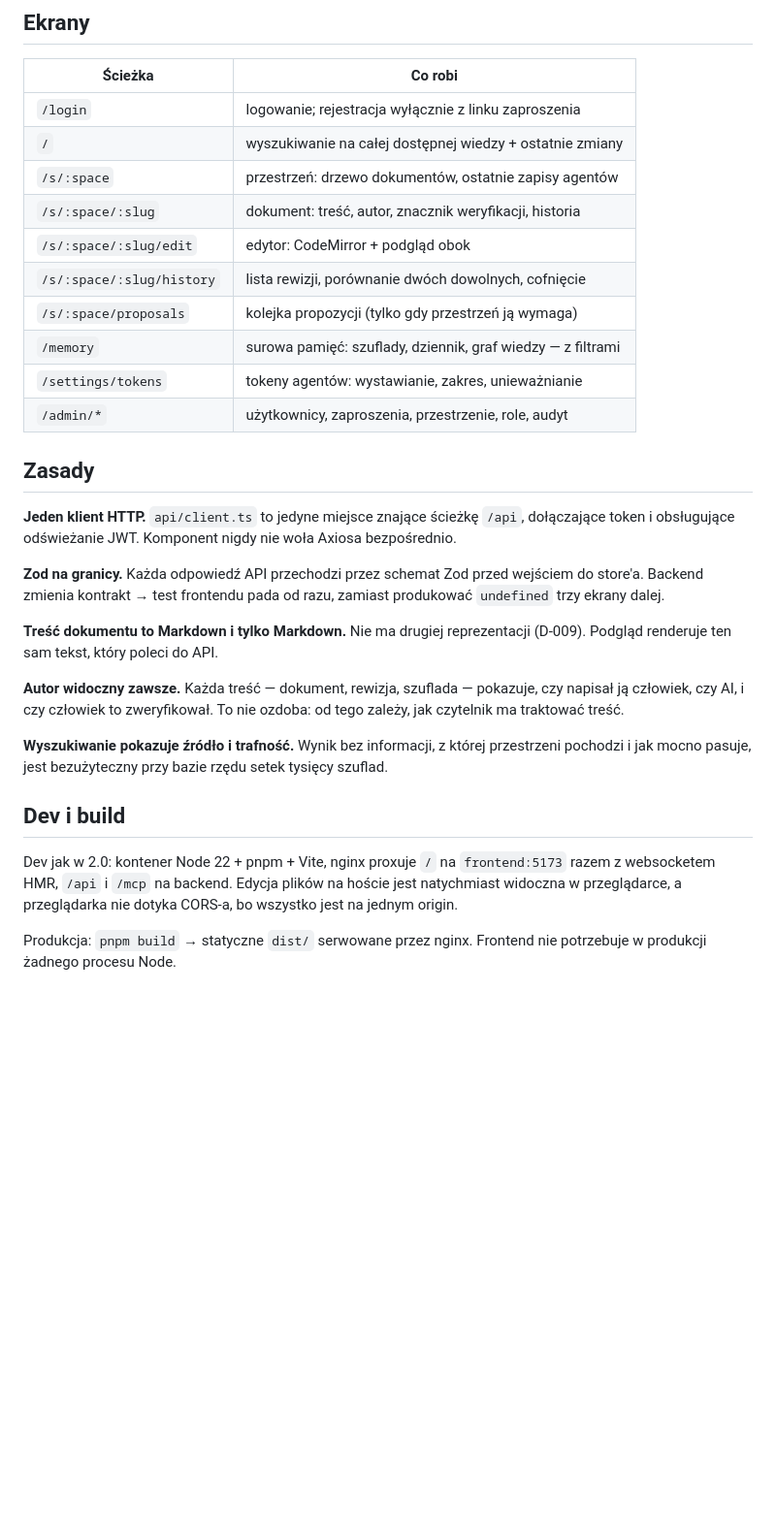
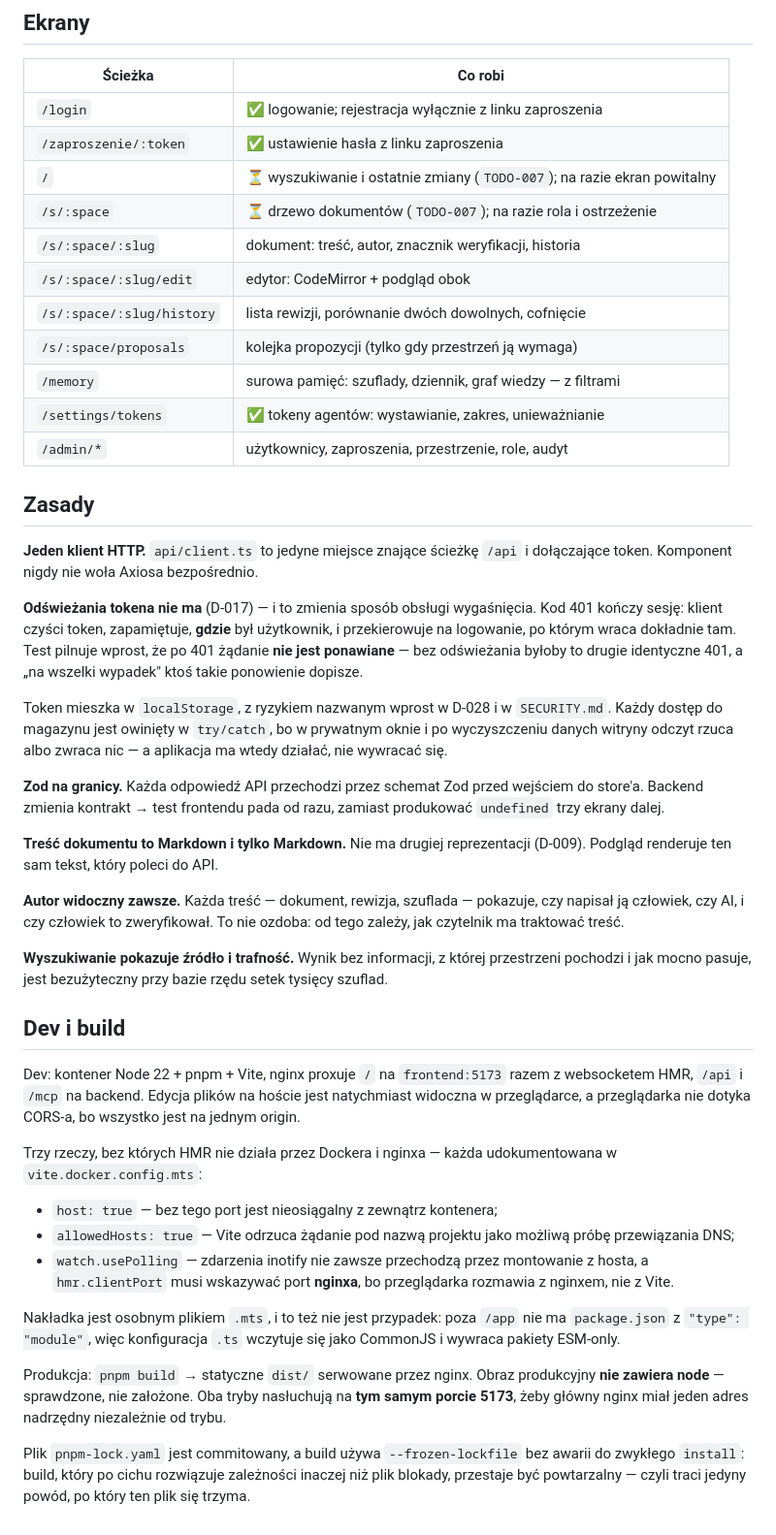
Before and after one commit to DragonKing026/WS_Memory, a Markdown page: docs/07-frontend.md, the part around one of its changes. Shown at 97% size. GitHub-like rendering; blank space fills up the shorter version.

```diff
--- a/docs/07-frontend.md
+++ b/docs/07-frontend.md
@@ -40,22 +56,33 @@ Domeny WS_Memory: `auth`, `spaces`, `documents`, `search`, `memory`, `admin`.
 
 | Ścieżka | Co robi |
 |---|---|
-| `/login` | logowanie; rejestracja wyłącznie z linku zaproszenia |
-| `/` | wyszukiwanie na całej dostępnej wiedzy + ostatnie zmiany |
-| `/s/:space` | przestrzeń: drzewo dokumentów, ostatnie zapisy agentów |
+| `/login` | ✅ logowanie; rejestracja wyłącznie z linku zaproszenia |
+| `/zaproszenie/:token` | ✅ ustawienie hasła z linku zaproszenia |
+| `/` | ⏳ wyszukiwanie i ostatnie zmiany (`TODO-007`); na razie ekran powitalny |
+| `/s/:space` | ⏳ drzewo dokumentów (`TODO-007`); na razie rola i ostrzeżenie |
 | `/s/:space/:slug` | dokument: treść, autor, znacznik weryfikacji, historia |
 | `/s/:space/:slug/edit` | edytor: CodeMirror + podgląd obok |
 | `/s/:space/:slug/history` | lista rewizji, porównanie dwóch dowolnych, cofnięcie |
 | `/s/:space/proposals` | kolejka propozycji (tylko gdy przestrzeń ją wymaga) |
 | `/memory` | surowa pamięć: szuflady, dziennik, graf wiedzy — z filtrami |
-| `/settings/tokens` | tokeny agentów: wystawianie, zakres, unieważnianie |
+| `/settings/tokens` | ✅ tokeny agentów: wystawianie, zakres, unieważnianie |
 | `/admin/*` | użytkownicy, zaproszenia, przestrzenie, role, audyt |
 
 ## Zasady
 
-**Jeden klient HTTP.** `api/client.ts` to jedyne miejsce znające ścieżkę
-`/api`, dołączające token i obsługujące odświeżanie JWT. Komponent nigdy nie
-woła Axiosa bezpośrednio.
+**Jeden klient HTTP.** `api/client.ts` to jedyne miejsce znające ścieżkę `/api`
+i dołączające token. Komponent nigdy nie woła Axiosa bezpośrednio.
+
+**Odświeżania tokena nie ma** (D-017) — i to zmienia sposób obsługi wygaśnięcia.
+Kod 401 kończy sesję: klient czyści token, zapamiętuje, **gdzie** był użytkownik,
+i przekierowuje na logowanie, po którym wraca dokładnie tam. Test pilnuje wprost,
+że po 401 żądanie **nie jest ponawiane** — bez odświeżania byłoby to drugie
+identyczne 401, a „na wszelki wypadek" ktoś takie ponowienie dopisze.
+
+Token mieszka w `localStorage`, z ryzykiem nazwanym wprost w D-028 i w
+`SECURITY.md`. Każdy dostęp do magazynu jest owinięty w `try/catch`, bo
+w prywatnym oknie i po wyczyszczeniu danych witryny odczyt rzuca albo zwraca nic
+— a aplikacja ma wtedy działać, nie wywracać się.
 
 **Zod na granicy.** Każda odpowiedź API przechodzi przez schemat Zod przed
 wejściem do store'a. Backend zmienia kontrakt → test frontendu pada od razu,
@@ -74,10 +101,31 @@ setek tysięcy szuflad.
 
 ## Dev i build
 
-Dev jak w 2.0: kontener Node 22 + pnpm + Vite, nginx proxuje `/` na
-`frontend:5173` razem z websocketem HMR, `/api` i `/mcp` na backend. Edycja
-plików na hoście jest natychmiast widoczna w przeglądarce, a przeglądarka nie
-dotyka CORS-a, bo wszystko jest na jednym origin.
+Dev: kontener Node 22 + pnpm + Vite, nginx proxuje `/` na `frontend:5173`
+razem z websocketem HMR, `/api` i `/mcp` na backend. Edycja plików na hoście
+jest natychmiast widoczna w przeglądarce, a przeglądarka nie dotyka CORS-a, bo
+wszystko jest na jednym origin.
 
-Produkcja: `pnpm build` → statyczne `dist/` serwowane przez nginx. Frontend
-nie potrzebuje w produkcji żadnego procesu Node.
+Trzy rzeczy, bez których HMR nie działa przez Dockera i nginxa — każda
+udokumentowana w `vite.docker.config.mts`:
+
+- `host: true` — bez tego port jest nieosiągalny z zewnątrz kontenera;
+- `allowedHosts: true` — Vite odrzuca żądanie pod nazwą projektu jako możliwą
+  próbę przewiązania DNS;
+- `watch.usePolling` — zdarzenia inotify nie zawsze przechodzą przez montowanie
+  z hosta, a `hmr.clientPort` musi wskazywać port **nginxa**, bo przeglądarka
+  rozmawia z nginxem, nie z Vite.
+
+Nakładka jest osobnym plikiem `.mts`, i to też nie jest przypadek: poza `/app`
+nie ma `package.json` z `"type": "module"`, więc konfiguracja `.ts` wczytuje się
+jako CommonJS i wywraca pakiety ESM-only.
+
+Produkcja: `pnpm build` → statyczne `dist/` serwowane przez nginx. Obraz
+produkcyjny **nie zawiera node** — sprawdzone, nie założone. Oba tryby nasłuchują
+na **tym samym porcie 5173**, żeby główny nginx miał jeden adres nadrzędny
+niezależnie od trybu.
+
+Plik `pnpm-lock.yaml` jest commitowany, a build używa `--frozen-lockfile` bez
+awarii do zwykłego `install`: build, który po cichu rozwiązuje zależności inaczej
+niż plik blokady, przestaje być powtarzalny — czyli traci jedyny powód, po który
+ten plik się trzyma.
```
Also changed, not shown: other parts of docs/07-frontend.md (+21 -5 lines), docs/en/07-frontend.md (+45 -13 lines).
